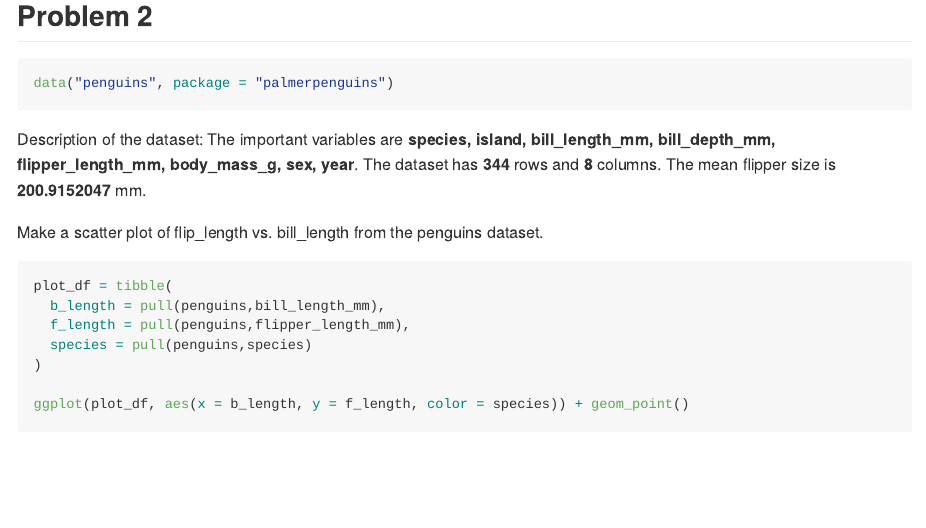
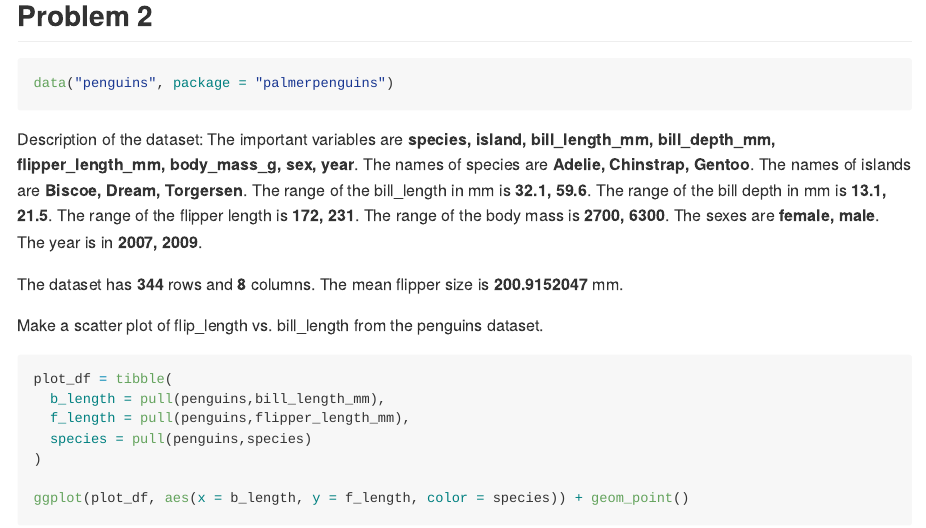
Before and after one commit to Zichenshu1/p8105_hw1_zs2484, an R Markdown document (p8105_hw1_zs2484.Rmd): the page in a window 1100 px wide, from 1780 px down. Rendered offline with R 4.5, knitr and Pandoc, with nearby package versions; code that draws random numbers runs with fixed seeds of ours.

Commit message:
Update to the values of variables in the description.

```diff
--- a/p8105_hw1_zs2484.Rmd
+++ b/p8105_hw1_zs2484.Rmd
@@ -50,7 +50,8 @@ data("penguins", package = "palmerpenguins")
 
 
 Description of the dataset:
-The important variables are  **`r names(penguins)`**.
+The important variables are **`r names(penguins)`**. The names of species are **`r levels(pull(penguins, species))`**. The names of islands are **`r levels(pull(penguins, island))`**. The range of the bill_length in mm is **`r range(pull(penguins,bill_length_mm), na.rm = TRUE)`**. The range of the bill depth in mm is **`r range(pull(penguins,bill_depth_mm), na.rm = TRUE)`**. The range of the flipper length is **`r range(pull(penguins, flipper_length_mm), na.rm = TRUE)`**. The range of the body mass is **`r range(pull(penguins, body_mass_g), na.rm = TRUE)`**. The sexes are **`r levels(pull(penguins,sex))`**. The year is in **`r range(pull(penguins, year), na.rm = TRUE)`**.
+
 The dataset has **`r nrow(penguins)`** rows and **`r ncol(penguins)`** columns.
 The mean flipper size is **`r mean(pull(penguins, flipper_length_mm), na.rm = TRUE)`** mm.
 
```
Also changed, not shown: p8105_hw1_zs2484.md, plot.pdf.
